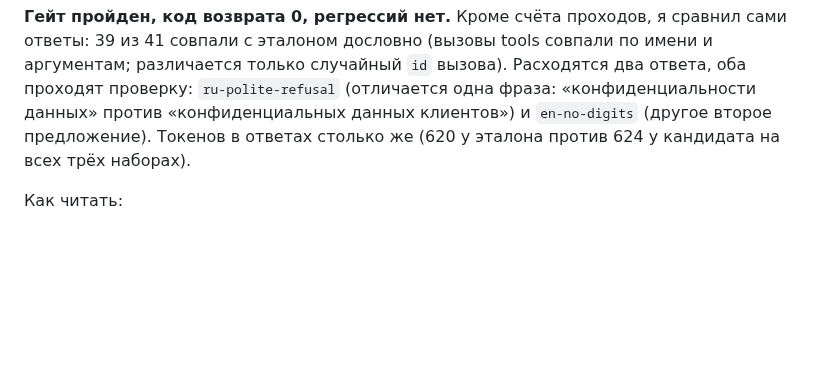
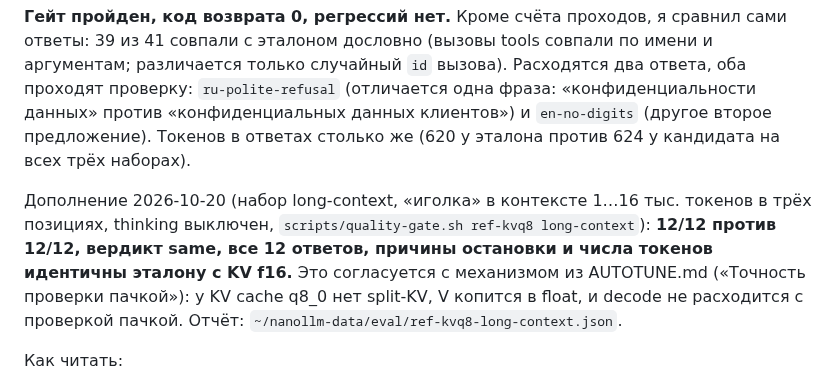
Before and after one commit to usunrise88/NanoLLM, a Markdown page: docs/QUALITY-STAGE2.md, the part around the change. GitHub-like rendering; blank space fills up the shorter version.

Commit message:
docs: KV cache q8_0 on the needle suite (12 of 12, all answers identical to f16)
Co-Authored-By: Claude Sonnet 5.5 <noreply@anthropic.com>
Claude-Session: https://claude.ai/code/session_016K5ncdXwbTiYva1v98ZZND

```diff
--- a/docs/QUALITY-STAGE2.md
+++ b/docs/QUALITY-STAGE2.md
@@ -259,6 +259,13 @@ ru-instruct, en-instruct, json-tools, thinking выключен. Отчёты:
 второе предложение). Токенов в ответах столько же (620 у эталона против 624 у
 кандидата на всех трёх наборах).
 
+Дополнение 2026-10-20 (набор long-context, «иголка» в контексте 1…16 тыс. токенов
+в трёх позициях, thinking выключен, `scripts/quality-gate.sh ref-kvq8 long-context`):
+**12/12 против 12/12, вердикт same, все 12 ответов, причины остановки и числа токенов
+идентичны эталону с KV f16.** Это согласуется с механизмом из AUTOTUNE.md («Точность
+проверки пачкой»): у KV cache q8_0 нет split-KV, V копится в float, и decode не
+расходится с проверкой пачкой. Отчёт: `~/nanollm-data/eval/ref-kvq8-long-context.json`.
+
 Как читать:
 
 - Гейт сравнивает полный эталон (оба режима) с кандидатом, у которого только
```
